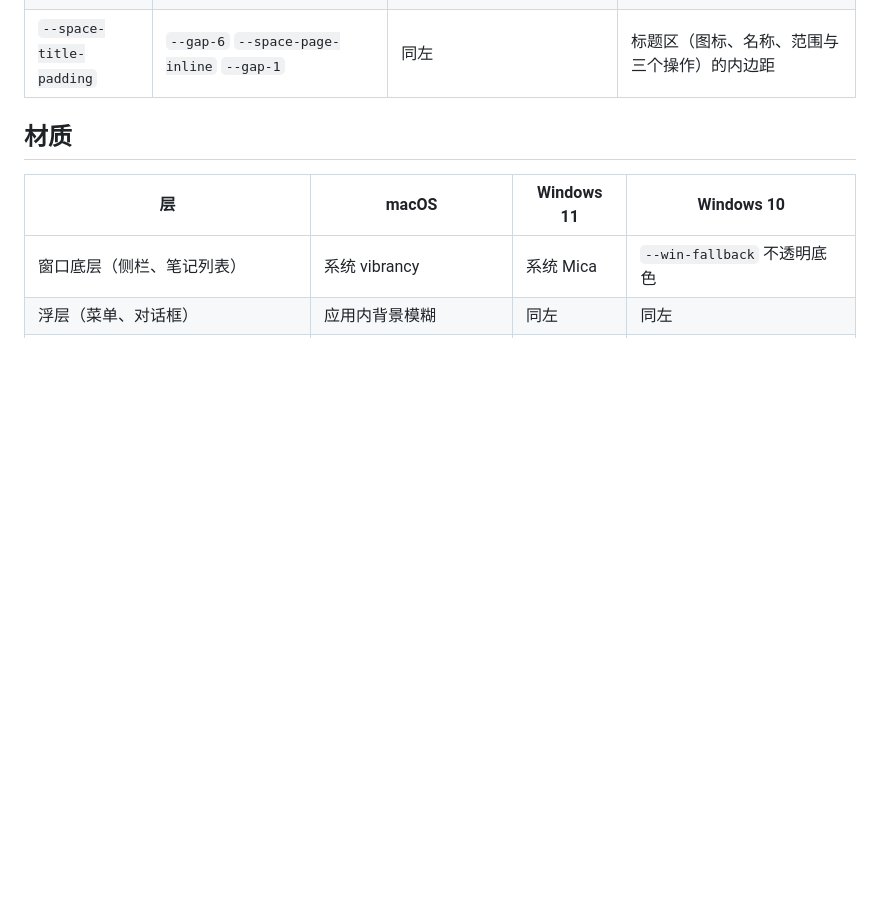
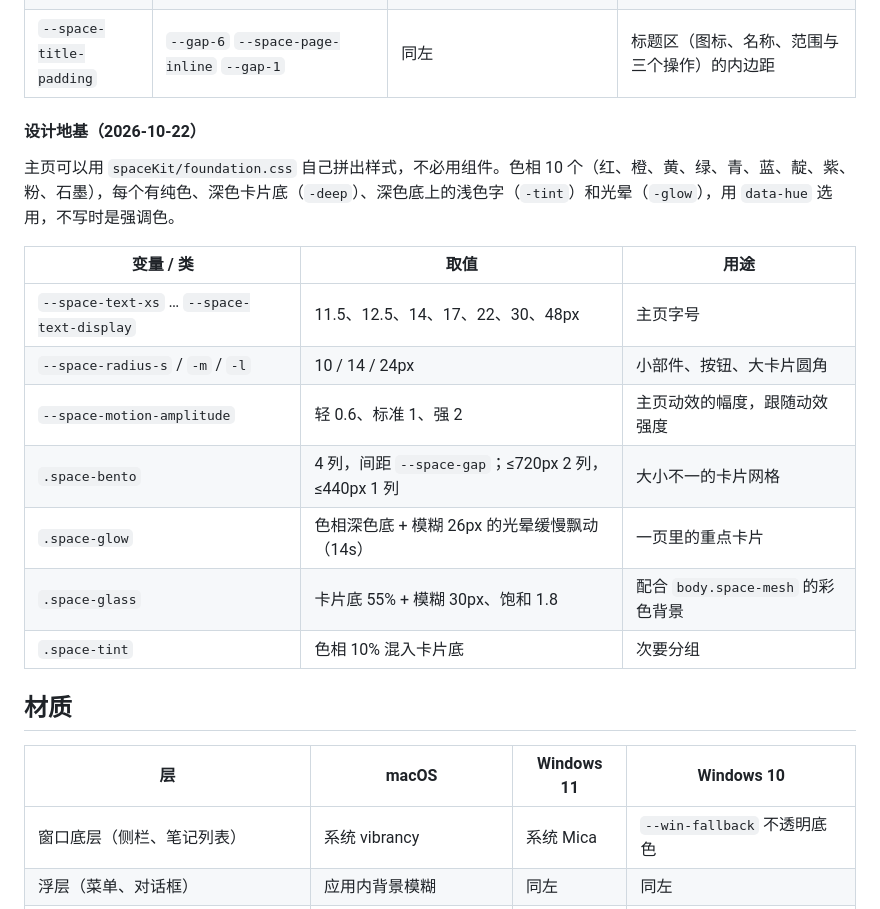
Before and after one commit to zz2543/notes-lite, a Markdown page: notes-desktop/docs/design-system.md, the part around the change. Drawn GitHub-style; blank space fills up the shorter version.

Commit message:
[notion] 文档：空间设计地基（spaces-spec、design-system）
Written by Notion AI.

```diff
--- a/notes-desktop/docs/design-system.md
+++ b/notes-desktop/docs/design-system.md
@@ -96,6 +96,20 @@
 | `--space-grid-min` | 176px | 同左 | 网格（`space-grid`）里一格的最小宽度 |
 | `--space-title-size` | 24px | 同左 | 标题区的空间名称（字重 `--heading-weight`，行高 1.25，字距 −0.01em） |
 | `--space-title-padding` | `--gap-6` `--space-page-inline` `--gap-1` | 同左 | 标题区（图标、名称、范围与三个操作）的内边距 |
+
+#### 设计地基（2026-10-22）
+
+主页可以用 `spaceKit/foundation.css` 自己拼出样式，不必用组件。色相 10 个（红、橙、黄、绿、青、蓝、靛、紫、粉、石墨），每个有纯色、深色卡片底（`-deep`）、深色底上的浅色字（`-tint`）和光晕（`-glow`），用 `data-hue` 选用，不写时是强调色。
+
+| 变量 / 类 | 取值 | 用途 |
+| --- | --- | --- |
+| `--space-text-xs` … `--space-text-display` | 11.5、12.5、14、17、22、30、48px | 主页字号 |
+| `--space-radius-s` / `-m` / `-l` | 10 / 14 / 24px | 小部件、按钮、大卡片圆角 |
+| `--space-motion-amplitude` | 轻 0.6、标准 1、强 2 | 主页动效的幅度，跟随动效强度 |
+| `.space-bento` | 4 列，间距 `--space-gap`；≤720px 2 列，≤440px 1 列 | 大小不一的卡片网格 |
+| `.space-glow` | 色相深色底 + 模糊 26px 的光晕缓慢飘动（14s） | 一页里的重点卡片 |
+| `.space-glass` | 卡片底 55% + 模糊 30px、饱和 1.8 | 配合 `body.space-mesh` 的彩色背景 |
+| `.space-tint` | 色相 10% 混入卡片底 | 次要分组 |
 
 ## 材质
 
```
Also changed, not shown: 1 other file.
